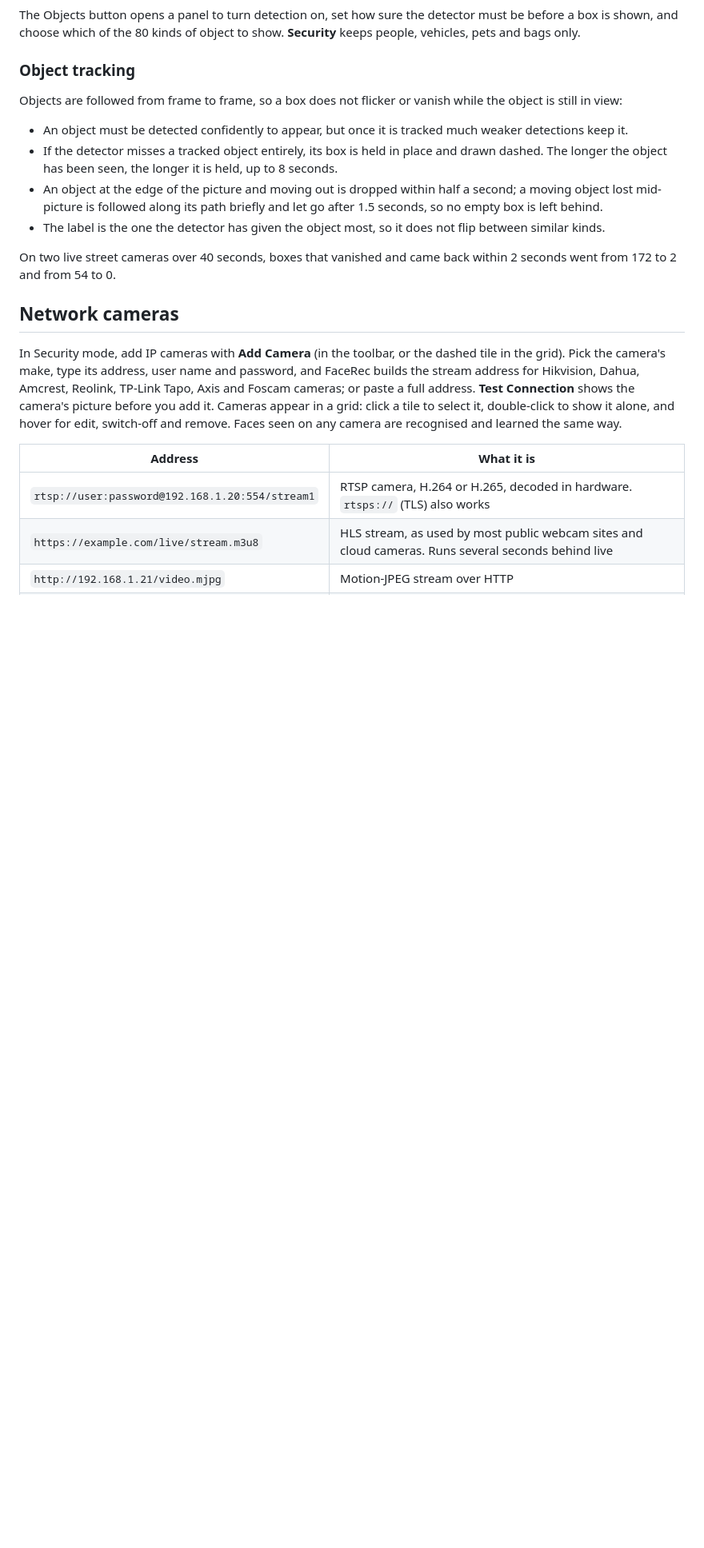
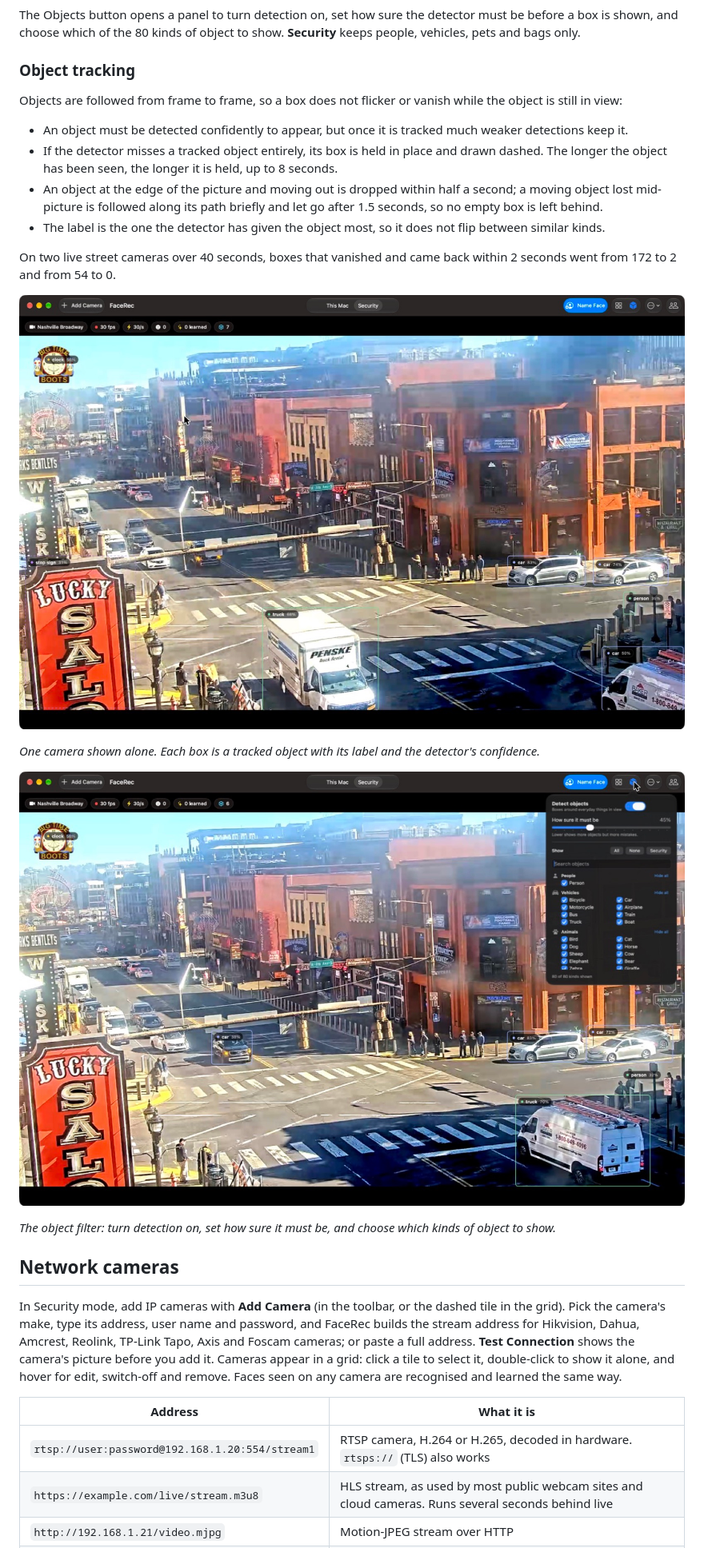
Before and after one commit to SkeletonDoctor/FaceObj-Neural-AI-Camera, a Markdown page: README.md, the part around one of its changes. Shown at 80% size. GitHub-like rendering; pictures changed too: docs/images/object-filter.jpg (added), docs/images/object-tracking.jpg (added); blank space fills up the shorter version.

```diff
--- a/README.md
+++ b/README.md
@@ -64,6 +68,14 @@ Objects are followed from frame to frame, so a box does not flicker or vanish wh
 
 On two live street cameras over 40 seconds, boxes that vanished and came back within 2 seconds went from 172 to 2 and from 54 to 0.
 
+![One camera shown alone, with cars, a truck and people tracked](docs/images/object-tracking.jpg)
+
+*One camera shown alone. Each box is a tracked object with its label and the detector's confidence.*
+
+![The object filter panel open over the video](docs/images/object-filter.jpg)
+
+*The object filter: turn detection on, set how sure it must be, and choose which kinds of object to show.*
+
 ## Network cameras
 
 In Security mode, add IP cameras with **Add Camera** (in the toolbar, or the dashed tile in the grid). Pick the camera's make, type its address, user name and password, and FaceRec builds the stream address for Hikvision, Dahua, Amcrest, Reolink, TP-Link Tapo, Axis and Foscam cameras; or paste a full address. **Test Connection** shows the camera's picture before you add it. Cameras appear in a grid: click a tile to select it, double-click to show it alone, and hover for edit, switch-off and remove. Faces seen on any camera are recognised and learned the same way.
```
Also changed, not shown: other parts of README.md (+18 -0 lines), docs/images/camera-grid.jpg (added).
